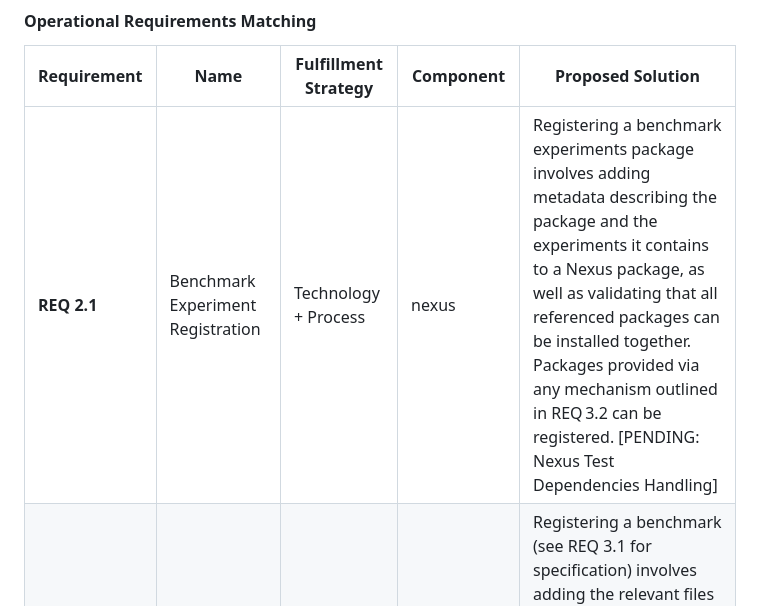
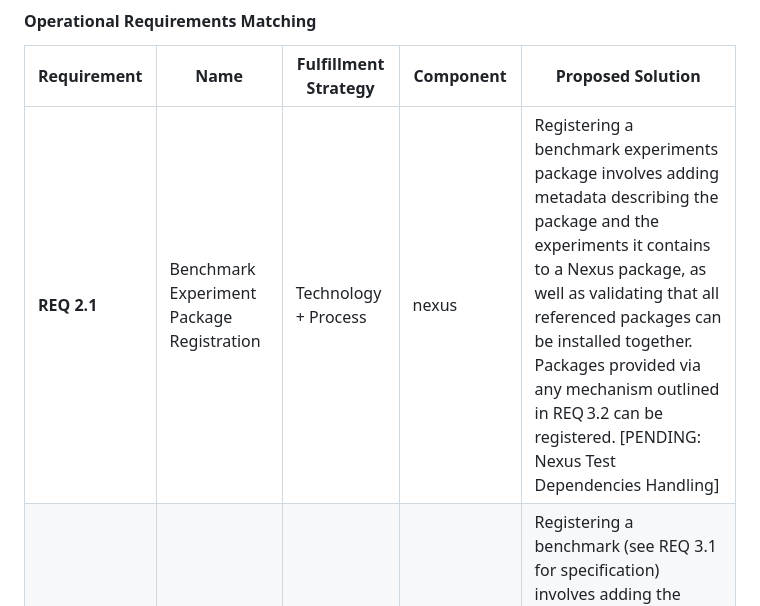
Before and after one commit to IBM/algorithm-nexus, a Markdown page: docs/design/benchmark_system.md, the part around the change. Drawn GitHub-style.

Commit message:
Apply suggestions from code review
Co-authored-by: Christian Pinto <55737893+christian-pinto@users.noreply.github.com>
Signed-off-by: Michael Johnston <66301584+michael-johnston@users.noreply.github.com>

```diff
--- a/docs/design/benchmark_system.md
+++ b/docs/design/benchmark_system.md
@@ -120,7 +120,7 @@ utilizes `ado`'s native search space semantics.
 
 | Requirement | Name                                 | Fulfillment Strategy | Component           | Proposed Solution                                                                                                                                                                                                                                                                                                                                    |
 | ----------- | ------------------------------------ | -------------------- | ------------------- | ---------------------------------------------------------------------------------------------------------------------------------------------------------------------------------------------------------------------------------------------------------------------------------------------------------------------------------------------------- |
-| **REQ 2.1** | Benchmark Experiment Registration    | Technology + Process | nexus               | Registering a benchmark experiments package involves adding metadata describing the package and the experiments it contains to a Nexus package, as well as validating that all referenced packages can be installed together. Packages provided via any mechanism outlined in REQ 3.2 can be registered. [PENDING: Nexus Test Dependencies Handling] |
+| **REQ 2.1** | Benchmark Experiment Package Registration    | Technology + Process | nexus               | Registering a benchmark experiments package involves adding metadata describing the package and the experiments it contains to a Nexus package, as well as validating that all referenced packages can be installed together. Packages provided via any mechanism outlined in REQ 3.2 can be registered. [PENDING: Nexus Test Dependencies Handling] |
 | **REQ 2.3** | Benchmark Registration               | Technology + Process | nexus + `ado`       | Registering a benchmark (see REQ 3.1 for specification) involves adding the relevant files and metadata to a nexus package model directory AND those files passing ado+nexus validation. [PENDING: Nexus Model Benchmark Specification Decision].                                                                                                    |
 | **REQ 4.3** | Resource Limits                      | Technology + Process | Ray Cluster         | Admins configure Ray clusters to set hard quotas per instance.                                                                                                                                                                                                                                                                                       |
 | **REQ 4.6** | Logging                              | Technology + Process | Ray Cluster         | Admins configure infrastructure to persist logs without indefinite retention.                                                                                                                                                                                                                                                                        |
```
